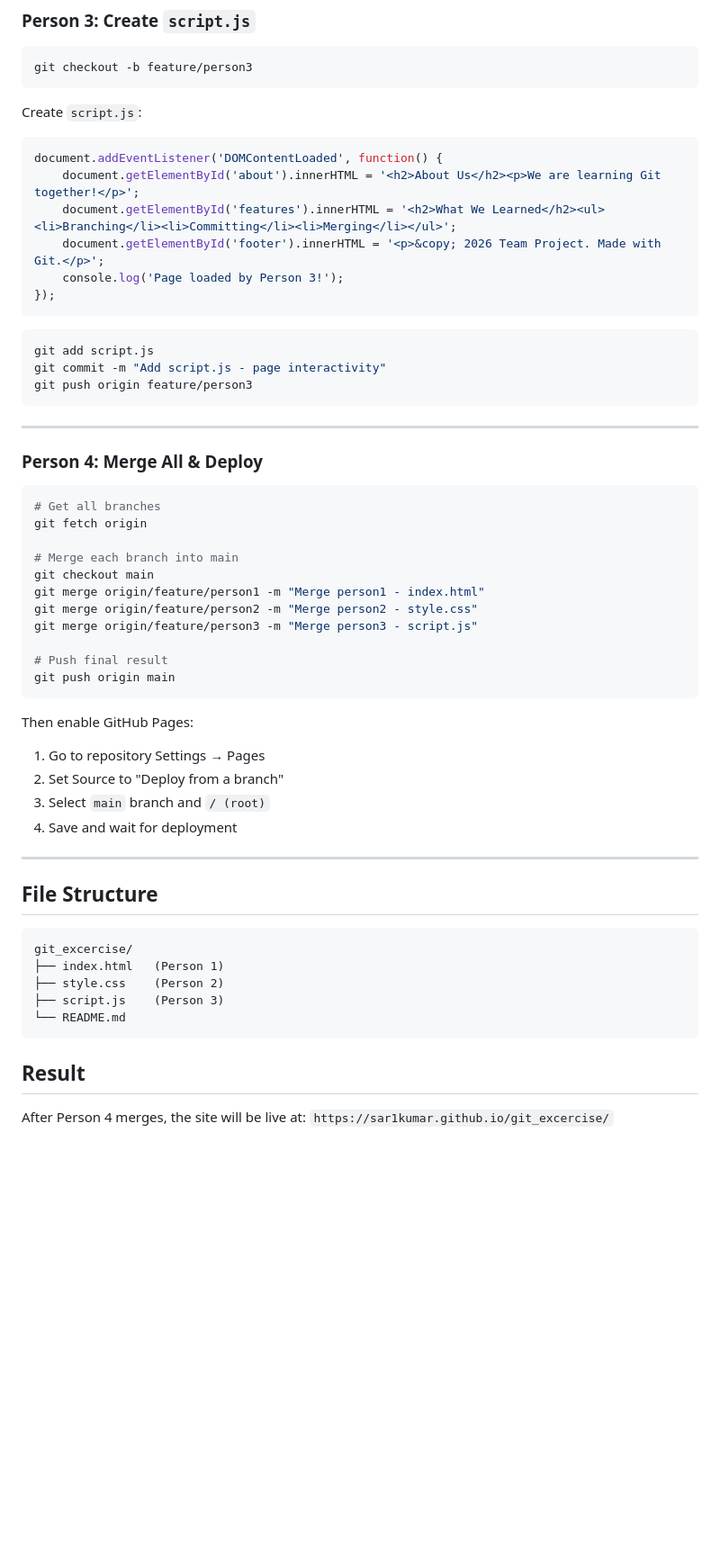
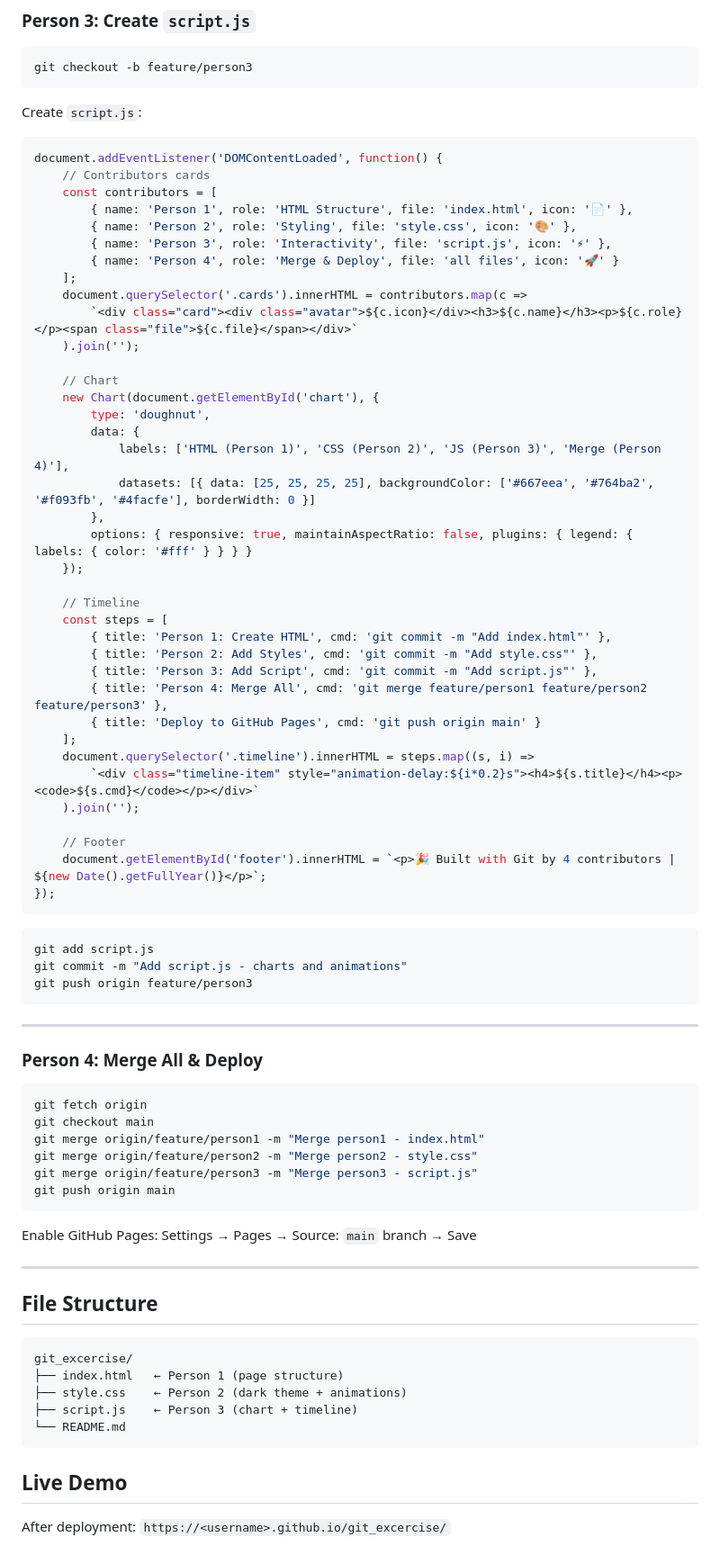
Before and after one commit to sar1kumar/git_exercise, a Markdown page: README.md, the part around one of its changes. Shown at 90% size. Rendered like a GitHub page; blank space fills up the shorter version.

Commit message:
Enhance README with project details and updates
Updated README to reflect project enhancements and added details about contributors, project stats, and deployment instructions.

````diff
--- a/README.md
+++ b/README.md
@@ -89,16 +126,47 @@ git checkout -b feature/person3
 Create `script.js`:
 ```javascript
 document.addEventListener('DOMContentLoaded', function() {
-    document.getElementById('about').innerHTML = '<h2>About Us</h2><p>We are learning Git together!</p>';
-    document.getElementById('features').innerHTML = '<h2>What We Learned</h2><ul><li>Branching</li><li>Committing</li><li>Merging</li></ul>';
-    document.getElementById('footer').innerHTML = '<p>&copy; 2026 Team Project. Made with Git.</p>';
-    console.log('Page loaded by Person 3!');
+    // Contributors cards
+    const contributors = [
+        { name: 'Person 1', role: 'HTML Structure', file: 'index.html', icon: '📄' },
+        { name: 'Person 2', role: 'Styling', file: 'style.css', icon: '🎨' },
+        { name: 'Person 3', role: 'Interactivity', file: 'script.js', icon: '⚡' },
+        { name: 'Person 4', role: 'Merge & Deploy', file: 'all files', icon: '🚀' }
+    ];
+    document.querySelector('.cards').innerHTML = contributors.map(c =>
+        `<div class="card"><div class="avatar">${c.icon}</div><h3>${c.name}</h3><p>${c.role}</p><span class="file">${c.file}</span></div>`
+    ).join('');
+
+    // Chart
+    new Chart(document.getElementById('chart'), {
+        type: 'doughnut',
+        data: {
+            labels: ['HTML (Person 1)', 'CSS (Person 2)', 'JS (Person 3)', 'Merge (Person 4)'],
+            datasets: [{ data: [25, 25, 25, 25], backgroundColor: ['#667eea', '#764ba2', '#f093fb', '#4facfe'], borderWidth: 0 }]
+        },
+        options: { responsive: true, maintainAspectRatio: false, plugins: { legend: { labels: { color: '#fff' } } } }
+    });
+
+    // Timeline
+    const steps = [
+        { title: 'Person 1: Create HTML', cmd: 'git commit -m "Add index.html"' },
+        { title: 'Person 2: Add Styles', cmd: 'git commit -m "Add style.css"' },
+        { title: 'Person 3: Add Script', cmd: 'git commit -m "Add script.js"' },
+        { title: 'Person 4: Merge All', cmd: 'git merge feature/person1 feature/person2 feature/person3' },
+        { title: 'Deploy to GitHub Pages', cmd: 'git push origin main' }
+    ];
+    document.querySelector('.timeline').innerHTML = steps.map((s, i) =>
+        `<div class="timeline-item" style="animation-delay:${i*0.2}s"><h4>${s.title}</h4><p><code>${s.cmd}</code></p></div>`
+    ).join('');
+
+    // Footer
+    document.getElementById('footer').innerHTML = `<p>🎉 Built with Git by 4 contributors | ${new Date().getFullYear()}</p>`;
 });
 ```
 
 ```bash
 git add script.js
-git commit -m "Add script.js - page interactivity"
+git commit -m "Add script.js - charts and animations"
 git push origin feature/person3
 ```
 
@@ -107,24 +175,15 @@ git push origin feature/person3
 ### Person 4: Merge All & Deploy
 
 ```bash
-# Get all branches
 git fetch origin
-
-# Merge each branch into main
 git checkout main
 git merge origin/feature/person1 -m "Merge person1 - index.html"
 git merge origin/feature/person2 -m "Merge person2 - style.css"
 git merge origin/feature/person3 -m "Merge person3 - script.js"
-
-# Push final result
 git push origin main
 ```
 
-Then enable GitHub Pages:
-1. Go to repository Settings → Pages
-2. Set Source to "Deploy from a branch"
-3. Select `main` branch and `/ (root)`
-4. Save and wait for deployment
+Enable GitHub Pages: Settings → Pages → Source: `main` branch → Save
 
 ---
 
@@ -132,13 +191,12 @@ Then enable GitHub Pages:
 
 ```
 git_excercise/
-├── index.html   (Person 1)
-├── style.css    (Person 2)
-├── script.js    (Person 3)
+├── index.html   ← Person 1 (page structure)
+├── style.css    ← Person 2 (dark theme + animations)
+├── script.js    ← Person 3 (chart + timeline)
 └── README.md
 ```
 
-## Result
+## Live Demo
 
-After Person 4 merges, the site will be live at:
-`https://sar1kumar.github.io/git_excercise/`
+After deployment: `https://<username>.github.io/git_excercise/`
````
Also changed, not shown: other parts of README.md (+51 -14 lines).
